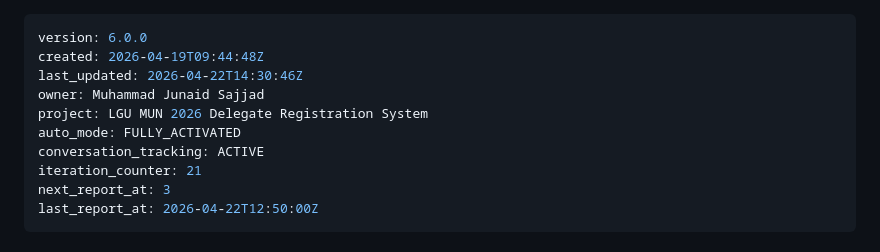
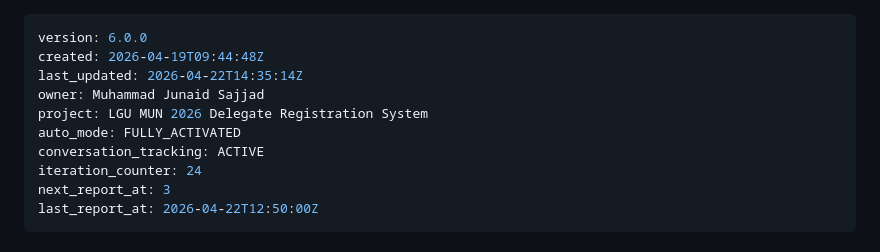
Before and after one commit to Muhammad-Junaid-Sajjad/LguMun, a Markdown page: project-state-management/core/state.md, the part around the change. Drawn GitHub-style.

```diff
--- a/project-state-management/core/state.md
+++ b/project-state-management/core/state.md
@@ -1,12 +1,12 @@
 ---
 version: 6.0.0
 created: 2026-04-19T09:44:48Z
-last_updated: 2026-04-22T14:30:46Z
+last_updated: 2026-04-22T14:35:14Z
 owner: Muhammad Junaid Sajjad
 project: LGU MUN 2026 Delegate Registration System
 auto_mode: FULLY_ACTIVATED
 conversation_tracking: ACTIVE
-iteration_counter: 21
+iteration_counter: 24
 next_report_at: 3
 last_report_at: 2026-04-22T12:50:00Z
 ---
```
Also changed, not shown: project-state-management/operations/logs.md (+12 -0 lines).
